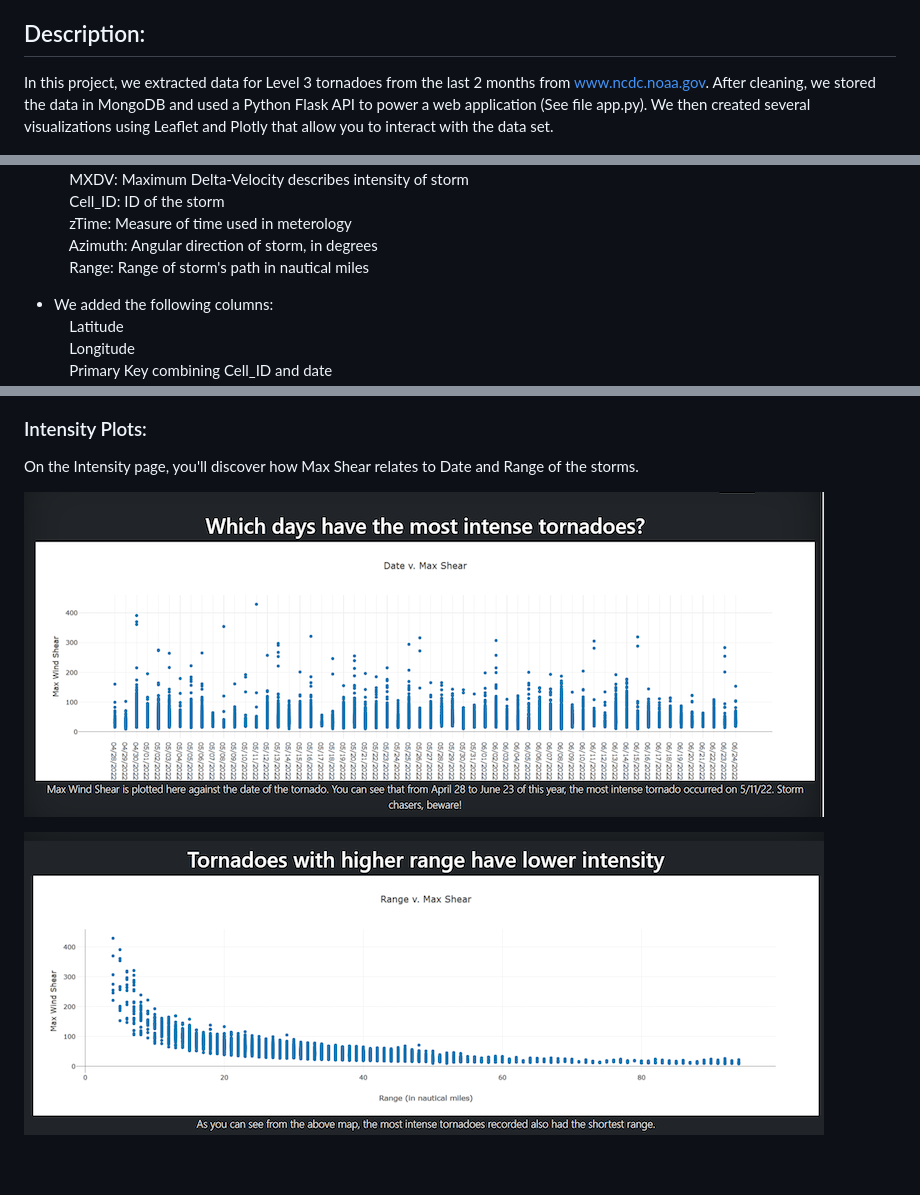
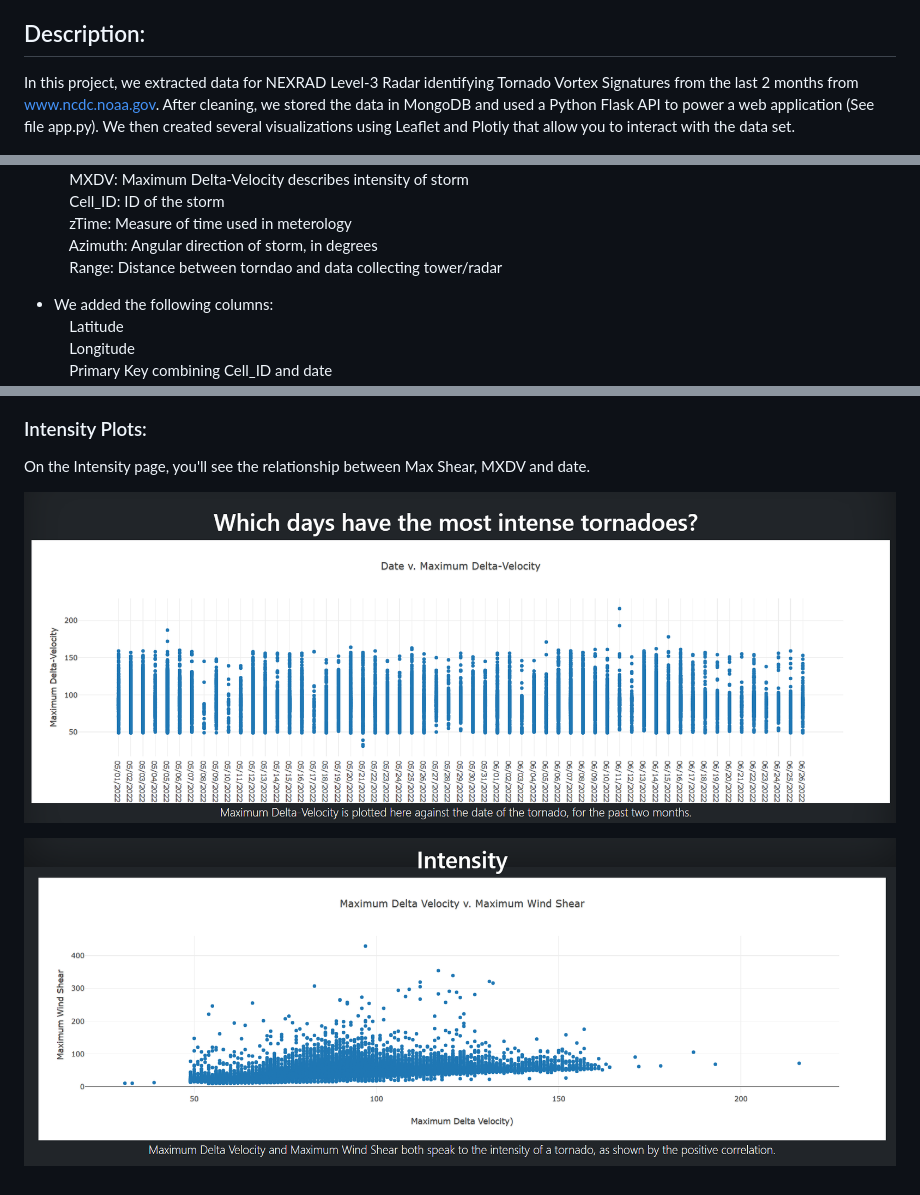
Before and after one commit to tebohl/Tornado-Project, a Markdown page: README.md, 3 parts joined by grey strips. Drawn GitHub-style; pictures changed too: imgs/image.png, imgs/image2.png.

Commit message:
updating readme, images, heat html

```diff
--- a/README.md
+++ b/README.md
@@ -9,7 +9,7 @@
 - Ishanjit Sidhu
 
 ## Description:
-In this project, we extracted data for Level 3 tornadoes from the last 2 months from www.ncdc.noaa.gov. After cleaning, we stored the data in MongoDB and used a Python Flask API to power a web application (See file app.py). We then created several visualizations using Leaflet and Plotly that allow you to interact with the data set.
+In this project, we extracted data for NEXRAD Level-3 Radar identifying Tornado Vortex Signatures from the last 2 months from www.ncdc.noaa.gov. After cleaning, we stored the data in MongoDB and used a Python Flask API to power a web application (See file app.py). We then created several visualizations using Leaflet and Plotly that allow you to interact with the data set.
 
 ![methods](imgs/methods.png)
 
@@ -30,7 +30,7 @@ Some notes on the data:
 &nbsp;&nbsp;&nbsp;&nbsp;Cell_ID: ID of the storm
 &nbsp;&nbsp;&nbsp;&nbsp;zTime: Measure of time used in meterology
 &nbsp;&nbsp;&nbsp;&nbsp;Azimuth: Angular direction of storm, in degrees
-&nbsp;&nbsp;&nbsp;&nbsp;Range: Range of storm's path in nautical miles
+&nbsp;&nbsp;&nbsp;&nbsp;Range: Distance between torndao and data collecting tower/radar
 
 - We added the following columns:
 &nbsp;&nbsp;&nbsp;&nbsp;Latitude
@@ -58,7 +58,7 @@ On the Heat Map page, you'll see all of the data points plotted to show the dens
 ![heatmap](imgs/heatmap.png)
 
 ### Intensity Plots:
-On the Intensity page, you'll discover how Max Shear relates to Date and Range of the storms.
+On the Intensity page, you'll see the relationship between Max Shear, MXDV and date.
 
 ![image](imgs/image.png)
 
```
Also changed, not shown: 1 other file.
